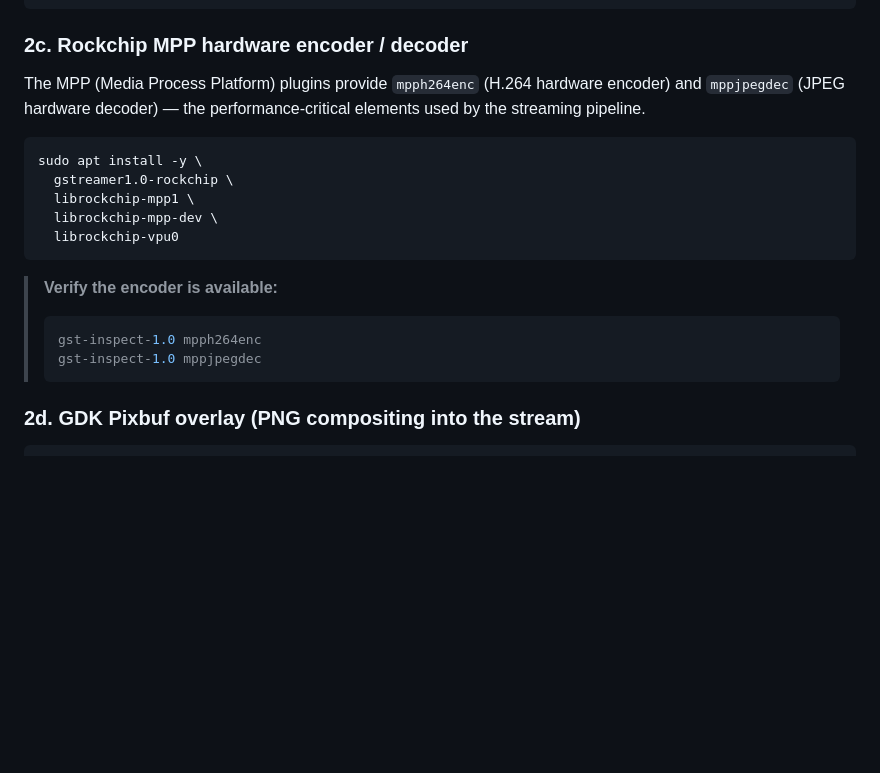
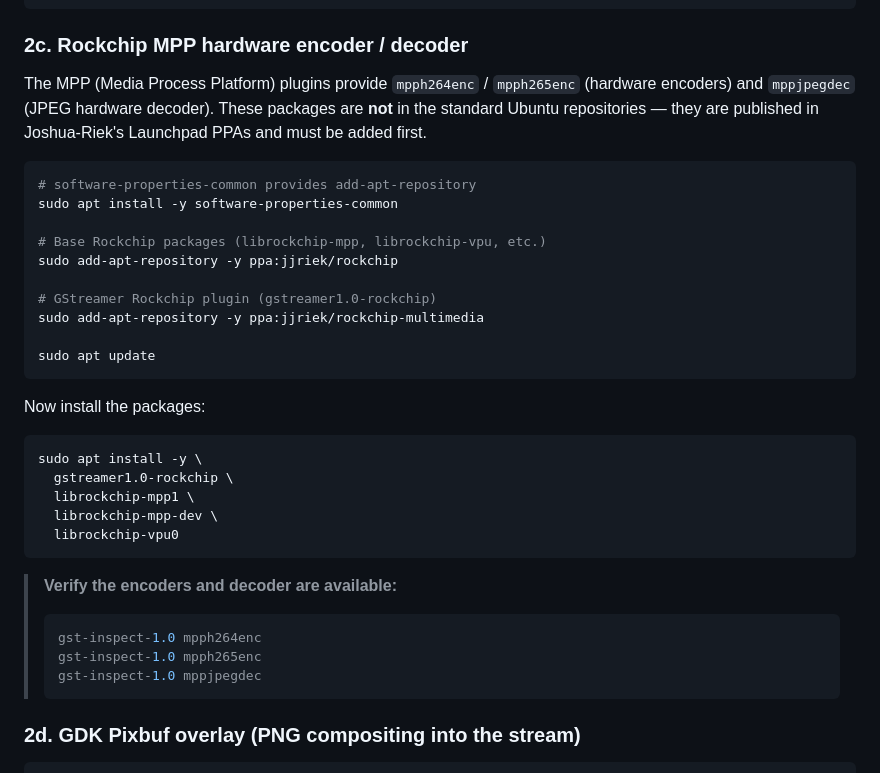
Before and after one commit to timtraver/digitalpool-camera, a Markdown page: README.md, the part around the change. Rendered like a GitHub page; blank space fills up the shorter version.

````diff
--- a/README.md
+++ b/README.md
@@ -151,7 +151,22 @@ sudo apt install -y \
 
 ### 2c. Rockchip MPP hardware encoder / decoder
 
-The MPP (Media Process Platform) plugins provide `mpph264enc` (H.264 hardware encoder) and `mppjpegdec` (JPEG hardware decoder) — the performance-critical elements used by the streaming pipeline.
+The MPP (Media Process Platform) plugins provide `mpph264enc` / `mpph265enc` (hardware encoders) and `mppjpegdec` (JPEG hardware decoder). These packages are **not** in the standard Ubuntu repositories — they are published in Joshua-Riek's Launchpad PPAs and must be added first.
+
+```bash
+# software-properties-common provides add-apt-repository
+sudo apt install -y software-properties-common
+
+# Base Rockchip packages (librockchip-mpp, librockchip-vpu, etc.)
+sudo add-apt-repository -y ppa:jjriek/rockchip
+
+# GStreamer Rockchip plugin (gstreamer1.0-rockchip)
+sudo add-apt-repository -y ppa:jjriek/rockchip-multimedia
+
+sudo apt update
+```
+
+Now install the packages:
 
 ```bash
 sudo apt install -y \
@@ -161,9 +176,10 @@ sudo apt install -y \
   librockchip-vpu0
 ```
 
-> **Verify the encoder is available:**
+> **Verify the encoders and decoder are available:**
 > ```bash
 > gst-inspect-1.0 mpph264enc
+> gst-inspect-1.0 mpph265enc
 > gst-inspect-1.0 mppjpegdec
 > ```
 
````
